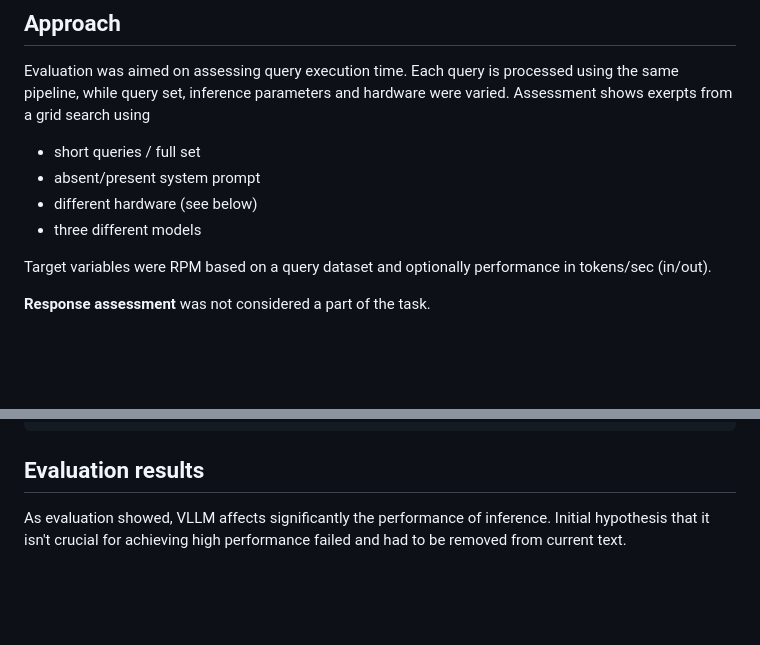
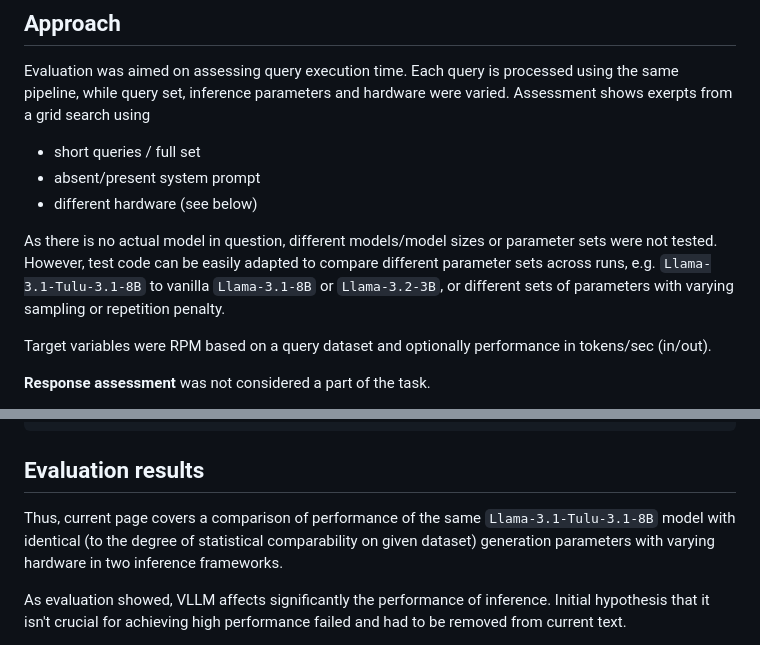
Before and after one commit to NetBUG/llminference, a Markdown page: evaluation.md, 2 parts joined by grey strips. Drawn GitHub-style; blank space fills up the shorter version.

Commit message:
TASK-6 Update conclusion

````diff
--- a/evaluation.md
+++ b/evaluation.md
@@ -6,7 +6,8 @@ Assessment shows exerpts from a grid search using
  - short queries / full set
  - absent/present system prompt
  - different hardware (see below)
- - three different models
+
+As there is no actual model in question, different models/model sizes or parameter sets were not tested. However, test code can be easily adapted to compare different parameter sets across runs, e.g. `Llama-3.1-Tulu-3.1-8B` to vanilla `Llama-3.1-8B` or `Llama-3.2-3B`, or different sets of parameters with varying sampling or repetition penalty.
 
 Target variables were RPM based on a query dataset and optionally performance in tokens/sec (in/out).
 
@@ -42,6 +43,8 @@ CID: EVAL	Long questions evaluated: 41.108s, average 145.957 RPM
 ```
 
 ## Evaluation results
+Thus, current page covers a comparison of performance of the same `Llama-3.1-Tulu-3.1-8B` model with identical (to the degree of statistical comparability on given dataset) generation parameters with varying hardware in two inference frameworks.
+
 As evaluation showed, VLLM affects significantly the performance of inference. Initial hypothesis that it isn't crucial for achieving high performance failed and had to be removed from current text.
 
 As said above, it's hard to assess user load on the service, but if the number of users can be converted into number of requests, a single instance can load the peak loads from a table below.
````
Also changed, not shown: README.md (+1 -1 lines).
